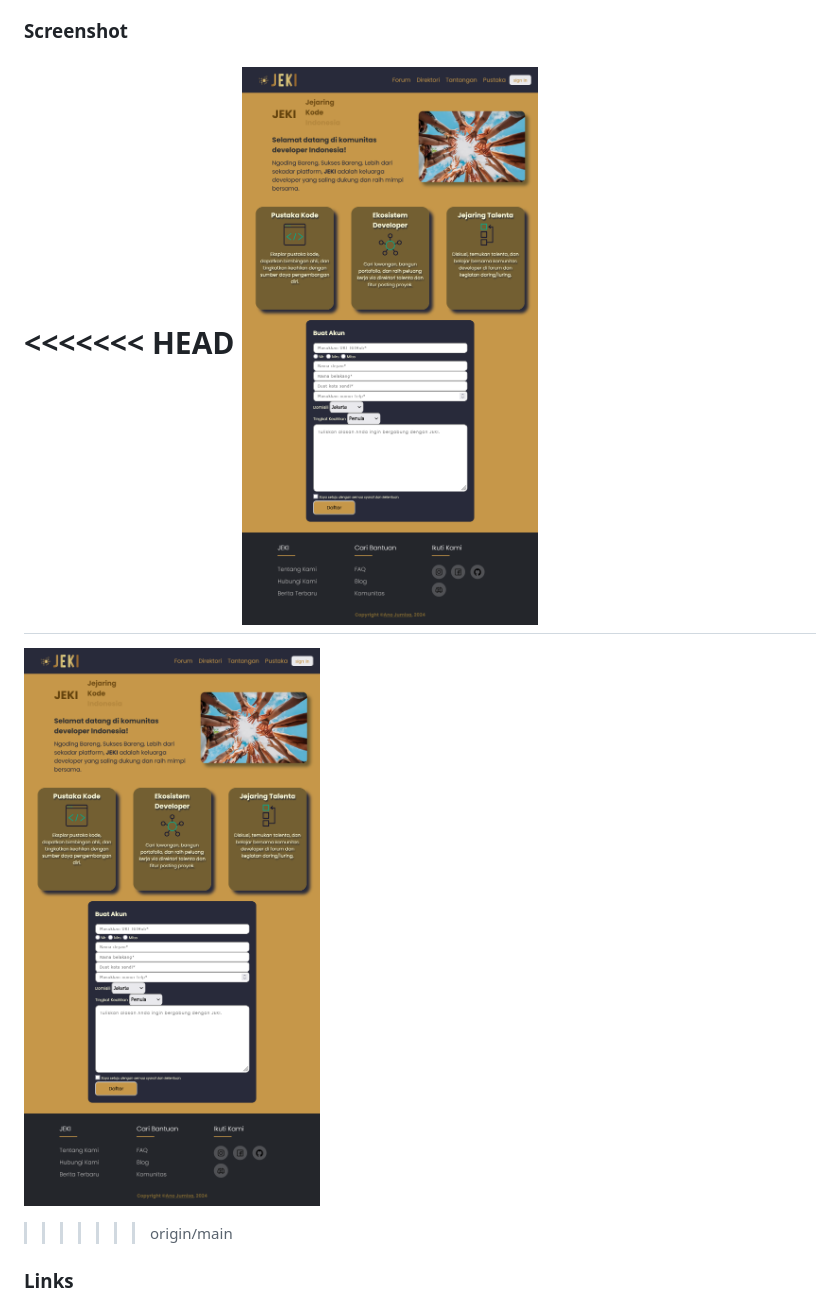
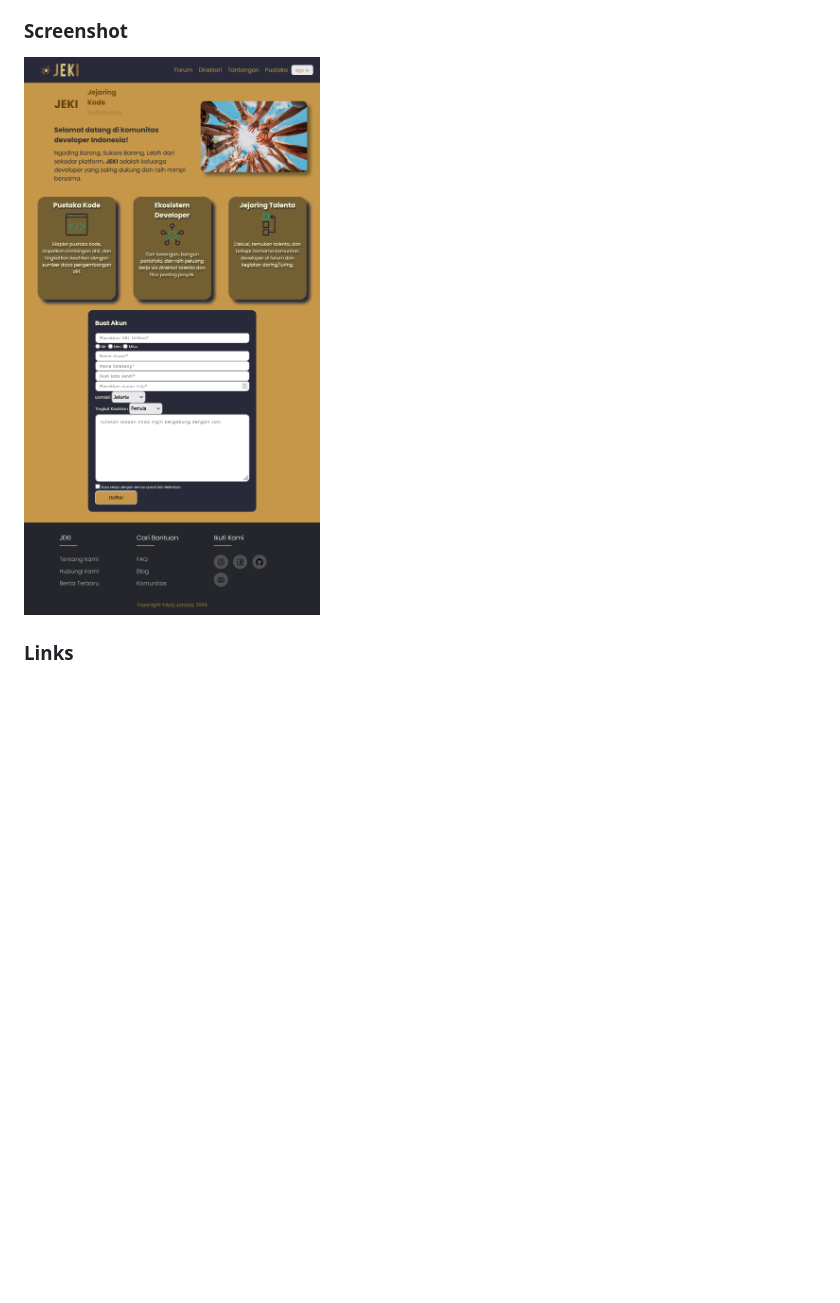
Before and after one commit to RevoU-FSSE-4/module-1-anojumisa, a Markdown page: README.md, the part around the change. GitHub-like rendering; blank space fills up the shorter version.

```diff
--- a/README.md
+++ b/README.md
@@ -40,11 +40,7 @@ Highlights of My Project:
 
 ### Screenshot
 
-<<<<<<< HEAD
 ![JEKI Landing Page Screenshot](images/JEKI%20Landing%20Page.png)
-=======
-![JEKI Landing Page Screenshot](/images/JEKI%20Landing%20Page.png)
->>>>>>> origin/main
 
 ### Links
 
```
